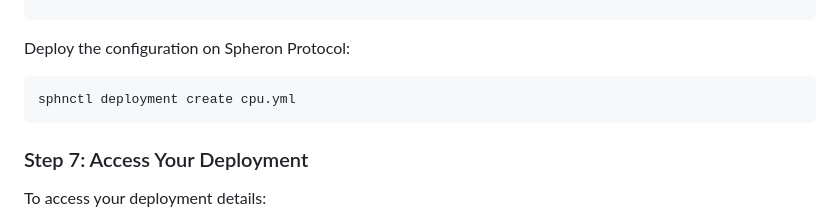
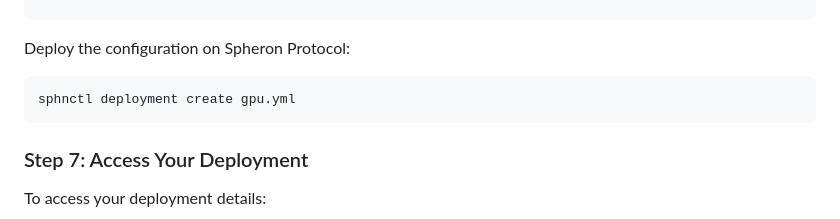
Before and after one commit to vivekratr/Dopameme-Miniapp-v2, a Markdown page: README.md, the part around the change. GitHub-like rendering.

````diff
--- a/README.md
+++ b/README.md
@@ -227,7 +227,7 @@ deployment:
 Deploy the configuration on Spheron Protocol:
 
 ```bash
-sphnctl deployment create cpu.yml
+sphnctl deployment create gpu.yml
 ```
 
 ### Step 7: Access Your Deployment
````
